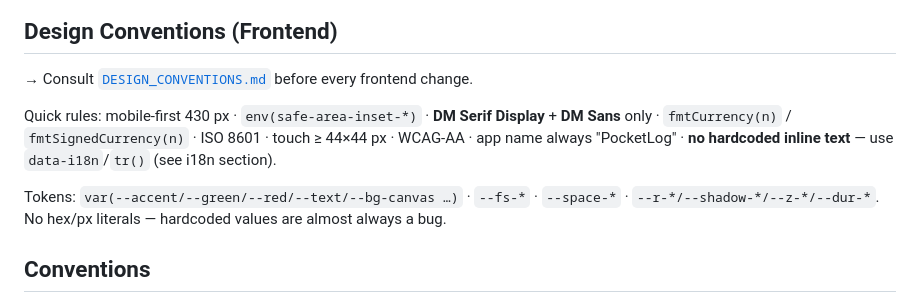
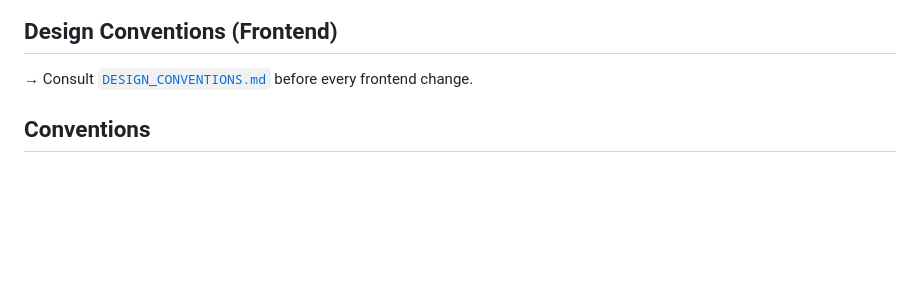
Before and after one commit to anym001/pocketlog, a Markdown page: CLAUDE.md, the part around the change. Rendered like a GitHub page; blank space fills up the shorter version.

```diff
--- a/CLAUDE.md
+++ b/CLAUDE.md
@@ -203,10 +203,6 @@ Two static JSON bundles at `frontend/i18n/<bundle>.json` (de/en today), shipped
 
 → Consult [`DESIGN_CONVENTIONS.md`](DESIGN_CONVENTIONS.md) before every frontend change.
 
-Quick rules: mobile-first 430 px · `env(safe-area-inset-*)` · **DM Serif Display** + **DM Sans** only · `fmtCurrency(n)` / `fmtSignedCurrency(n)` · ISO 8601 · touch ≥ 44×44 px · WCAG-AA · app name always "PocketLog" · **no hardcoded inline text** — use `data-i18n`/`tr()` (see i18n section).
-
-Tokens: `var(--accent/--green/--red/--text/--bg-canvas …)` · `--fs-*` · `--space-*` · `--r-*/--shadow-*/--z-*/--dur-*`. No hex/px literals — hardcoded values are almost always a bug.
-
 ## Conventions
 
 **Branching/PR workflow (mandatory):** Development always on short-lived
```
Also changed, not shown: DESIGN_CONVENTIONS.md (+16 -3 lines).
